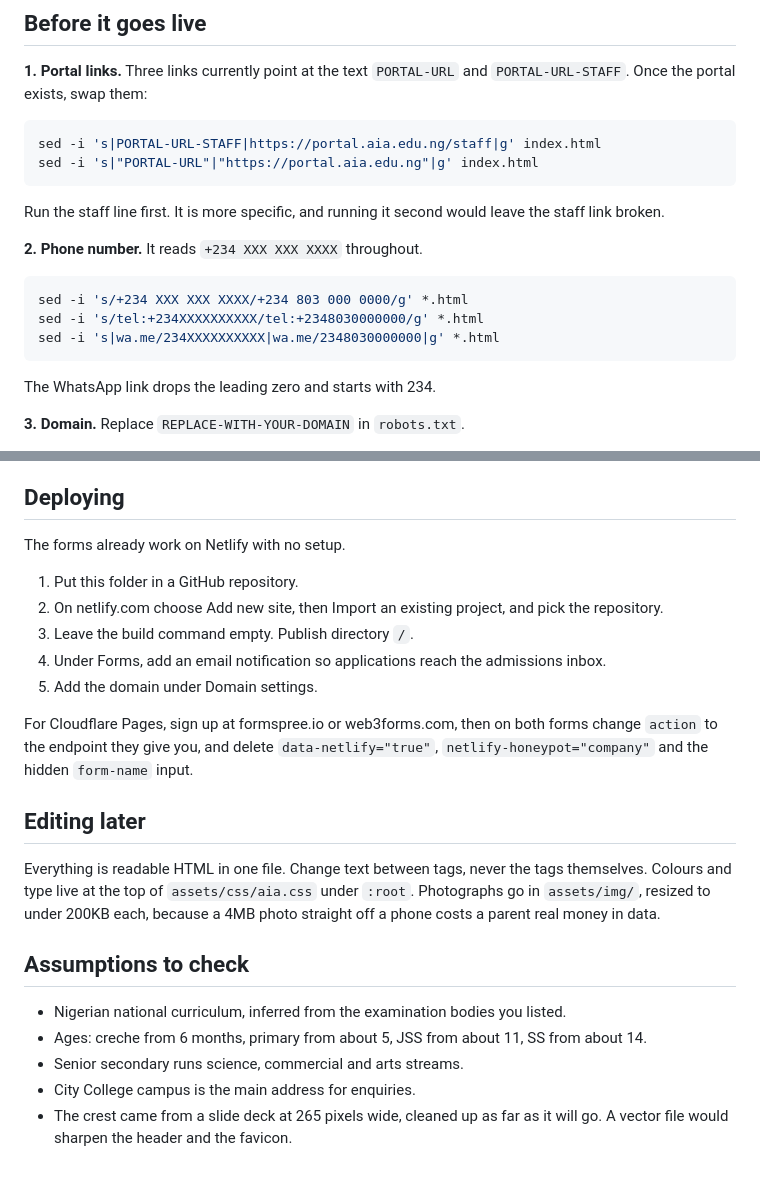
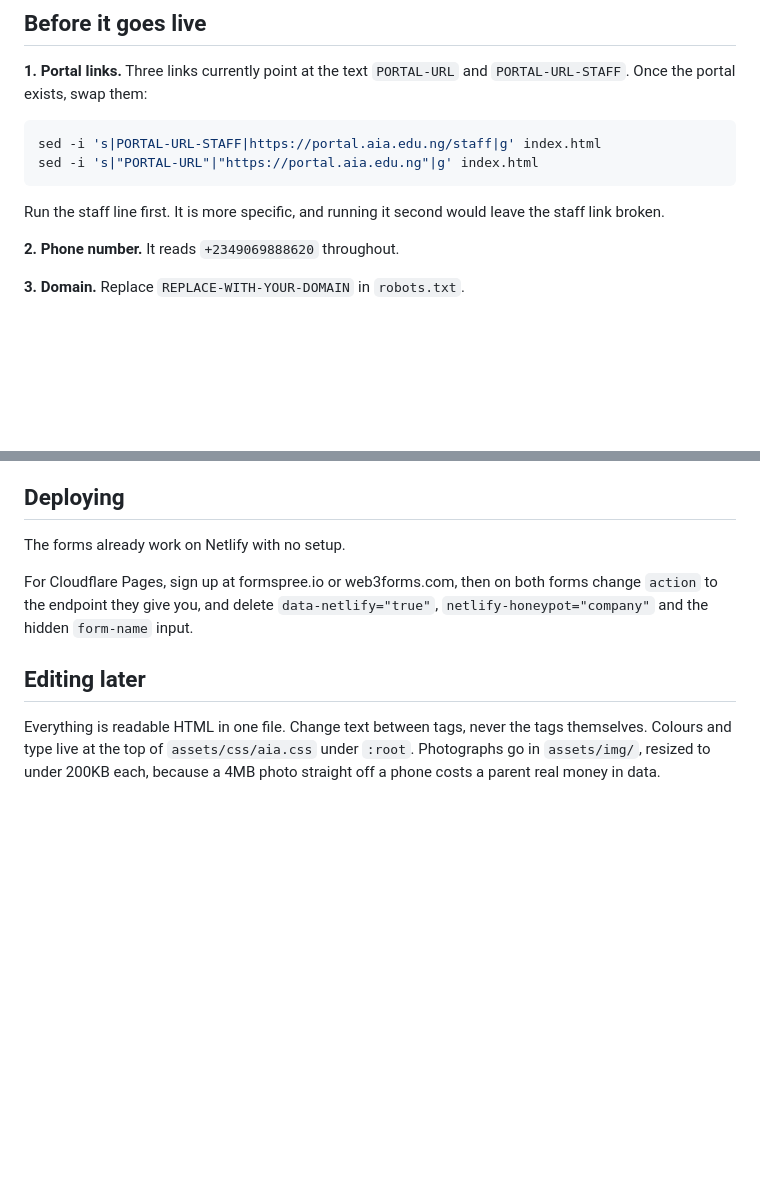
Before and after one commit to eyzra/aiawebsite, a Markdown page: README.md, 2 parts joined by grey strips. Drawn GitHub-style; blank space fills up the shorter version.

````diff
--- a/README.md
+++ b/README.md
@@ -15,15 +15,8 @@ sed -i 's|"PORTAL-URL"|"https://portal.aia.edu.ng"|g' index.html
 
 Run the staff line first. It is more specific, and running it second would leave the staff link broken.
 
-**2. Phone number.** It reads `+234 XXX XXX XXXX` throughout.
+**2. Phone number.** It reads `+2349069888620` throughout.
 
-```bash
-sed -i 's/+234 XXX XXX XXXX/+234 803 000 0000/g' *.html
-sed -i 's/tel:+234XXXXXXXXXX/tel:+2348030000000/g' *.html
-sed -i 's|wa.me/234XXXXXXXXXX|wa.me/2348030000000|g' *.html
-```
-
-The WhatsApp link drops the leading zero and starts with 234.
 
 **3. Domain.** Replace `REPLACE-WITH-YOUR-DOMAIN` in `robots.txt`.
 
@@ -47,22 +40,9 @@ Three routes, cheapest effort first.
 
 The forms already work on Netlify with no setup.
 
-1. Put this folder in a GitHub repository.
-2. On netlify.com choose Add new site, then Import an existing project, and pick the repository.
-3. Leave the build command empty. Publish directory `/`.
-4. Under Forms, add an email notification so applications reach the admissions inbox.
-5. Add the domain under Domain settings.
 
 For Cloudflare Pages, sign up at formspree.io or web3forms.com, then on both forms change `action` to the endpoint they give you, and delete `data-netlify="true"`, `netlify-honeypot="company"` and the hidden `form-name` input.
 
 ## Editing later
 
 Everything is readable HTML in one file. Change text between tags, never the tags themselves. Colours and type live at the top of `assets/css/aia.css` under `:root`. Photographs go in `assets/img/`, resized to under 200KB each, because a 4MB photo straight off a phone costs a parent real money in data.
-
-## Assumptions to check
-
-- Nigerian national curriculum, inferred from the examination bodies you listed.
-- Ages: creche from 6 months, primary from about 5, JSS from about 11, SS from about 14.
-- Senior secondary runs science, commercial and arts streams.
-- City College campus is the main address for enquiries.
-- The crest came from a slide deck at 265 pixels wide, cleaned up as far as it will go. A vector file would sharpen the header and the favicon.
````
